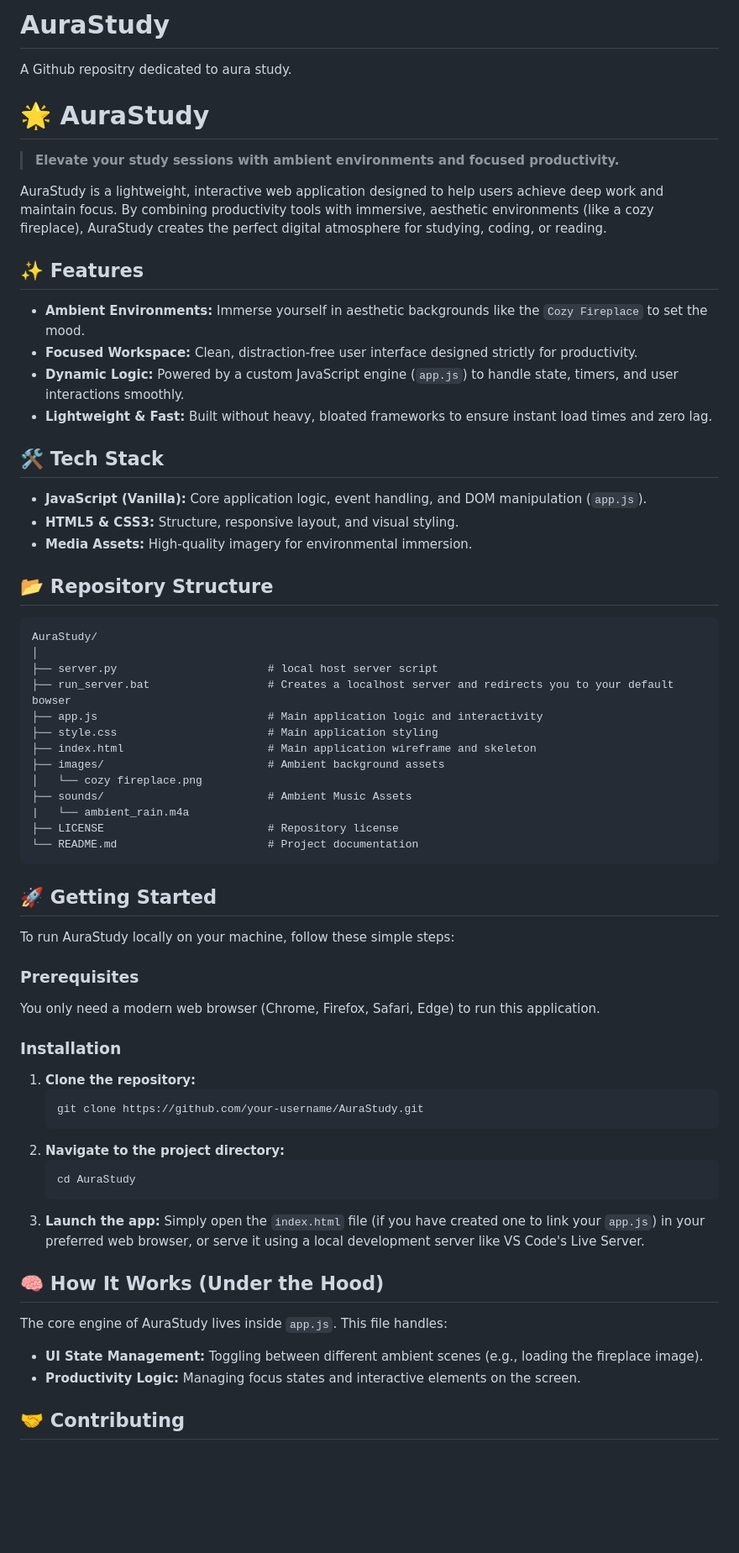
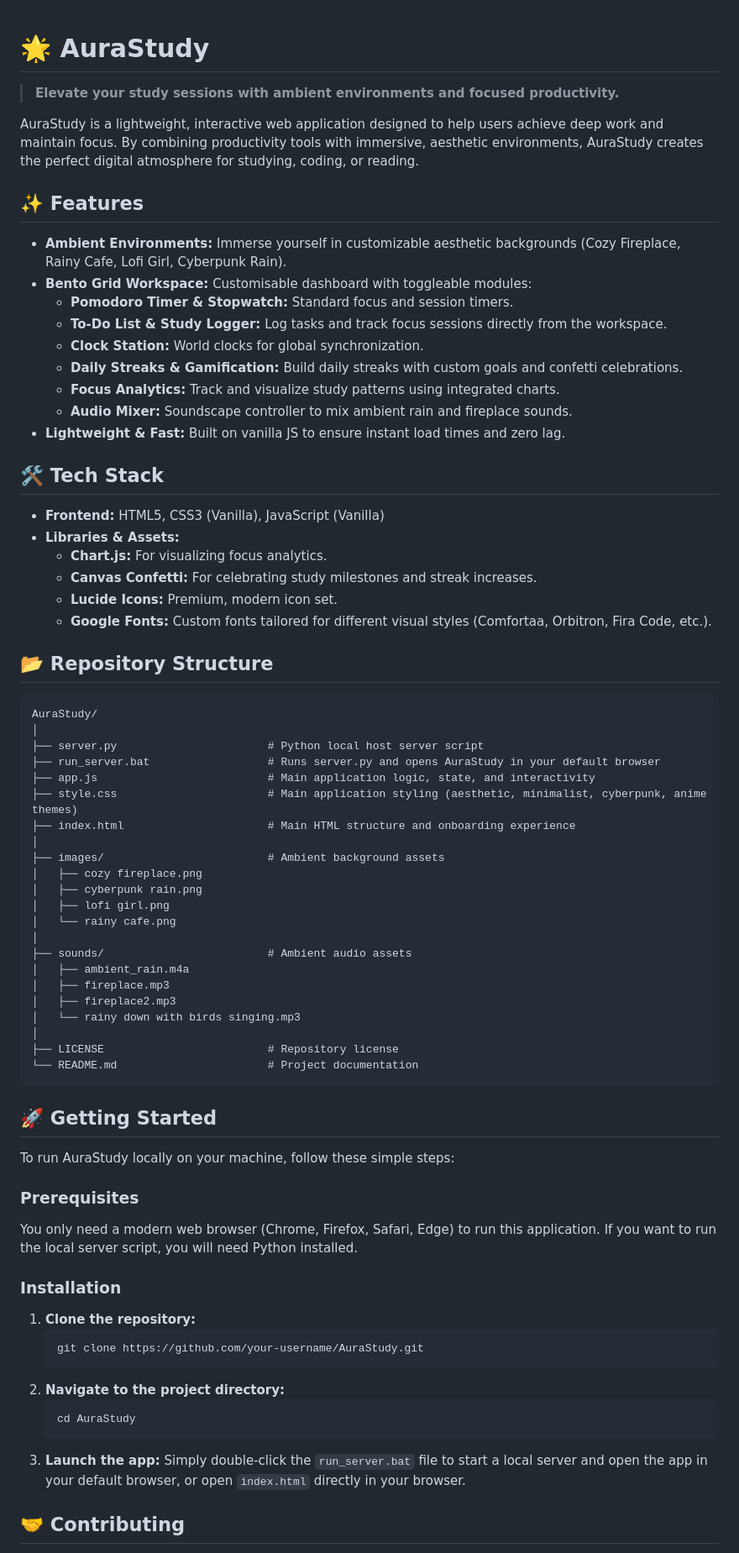
Before and after one commit to Novaswashere/AuraStudy, a Markdown page: README.md, the part around the change. Shown at 84% size. Rendered like a GitHub page; blank space fills up the shorter version.

````diff
--- a/README.md
+++ b/README.md
@@ -1,39 +1,53 @@
-# AuraStudy
-A Github repositry dedicated to aura study.
-
 # 🌟 AuraStudy
 
 > **Elevate your study sessions with ambient environments and focused productivity.**
 
-AuraStudy is a lightweight, interactive web application designed to help users achieve deep work and maintain focus. By combining productivity tools with immersive, aesthetic environments (like a cozy fireplace), AuraStudy creates the perfect digital atmosphere for studying, coding, or reading.
+AuraStudy is a lightweight, interactive web application designed to help users achieve deep work and maintain focus. By combining productivity tools with immersive, aesthetic environments, AuraStudy creates the perfect digital atmosphere for studying, coding, or reading.
 
 ## ✨ Features
 
-* **Ambient Environments:** Immerse yourself in aesthetic backgrounds like the `Cozy Fireplace` to set the mood.
-* **Focused Workspace:** Clean, distraction-free user interface designed strictly for productivity.
-* **Dynamic Logic:** Powered by a custom JavaScript engine (`app.js`) to handle state, timers, and user interactions smoothly.
-* **Lightweight & Fast:** Built without heavy, bloated frameworks to ensure instant load times and zero lag.
+* **Ambient Environments:** Immerse yourself in customizable aesthetic backgrounds (Cozy Fireplace, Rainy Cafe, Lofi Girl, Cyberpunk Rain).
+* **Bento Grid Workspace:** Customisable dashboard with toggleable modules:
+  * **Pomodoro Timer & Stopwatch:** Standard focus and session timers.
+  * **To-Do List & Study Logger:** Log tasks and track focus sessions directly from the workspace.
+  * **Clock Station:** World clocks for global synchronization.
+  * **Daily Streaks & Gamification:** Build daily streaks with custom goals and confetti celebrations.
+  * **Focus Analytics:** Track and visualize study patterns using integrated charts.
+  * **Audio Mixer:** Soundscape controller to mix ambient rain and fireplace sounds.
+* **Lightweight & Fast:** Built on vanilla JS to ensure instant load times and zero lag.
 
 ## 🛠️ Tech Stack
 
-* **JavaScript (Vanilla):** Core application logic, event handling, and DOM manipulation (`app.js`).
-* **HTML5 & CSS3:** Structure, responsive layout, and visual styling.
-* **Media Assets:** High-quality imagery for environmental immersion.
+* **Frontend:** HTML5, CSS3 (Vanilla), JavaScript (Vanilla)
+* **Libraries & Assets:**
+  * **Chart.js:** For visualizing focus analytics.
+  * **Canvas Confetti:** For celebrating study milestones and streak increases.
+  * **Lucide Icons:** Premium, modern icon set.
+  * **Google Fonts:** Custom fonts tailored for different visual styles (Comfortaa, Orbitron, Fira Code, etc.).
 
 ## 📂 Repository Structure
 
 ```
 AuraStudy/
 │
-├── server.py                       # local host server script
-├── run_server.bat                  # Creates a localhost server and redirects you to your default bowser
-├── app.js                          # Main application logic and interactivity
-├── style.css                       # Main application styling
-├── index.html                      # Main application wireframe and skeleton
+├── server.py                       # Python local host server script
+├── run_server.bat                  # Runs server.py and opens AuraStudy in your default browser
+├── app.js                          # Main application logic, state, and interactivity
+├── style.css                       # Main application styling (aesthetic, minimalist, cyberpunk, anime themes)
+├── index.html                      # Main HTML structure and onboarding experience
+│
 ├── images/                         # Ambient background assets
-│   └── cozy fireplace.png
-├── sounds/                         # Ambient Music Assets
-|   └── ambient_rain.m4a
+│   ├── cozy fireplace.png
+│   ├── cyberpunk rain.png
+│   ├── lofi girl.png
+│   └── rainy cafe.png
+│
+├── sounds/                         # Ambient audio assets
+│   ├── ambient_rain.m4a
+│   ├── fireplace.mp3
+│   ├── fireplace2.mp3
+│   └── rainy down with birds singing.mp3
+│
 ├── LICENSE                         # Repository license
 └── README.md                       # Project documentation
 ```
@@ -43,7 +57,7 @@ AuraStudy/
 To run AuraStudy locally on your machine, follow these simple steps:
 
 ### Prerequisites
-You only need a modern web browser (Chrome, Firefox, Safari, Edge) to run this application.
+You only need a modern web browser (Chrome, Firefox, Safari, Edge) to run this application. If you want to run the local server script, you will need Python installed.
 
 ### Installation
 
@@ -56,13 +70,7 @@ You only need a modern web browser (Chrome, Firefox, Safari, Edge) to run this a
    cd AuraStudy
    ```
 3. **Launch the app:**
-   Simply open the `index.html` file (if you have created one to link your `app.js`) in your preferred web browser, or serve it using a local development server like VS Code's Live Server.
-
-## 🧠 How It Works (Under the Hood)
-
-The core engine of AuraStudy lives inside `app.js`. This file handles:
-* **UI State Management:** Toggling between different ambient scenes (e.g., loading the fireplace image).
-* **Productivity Logic:** Managing focus states and interactive elements on the screen.
+   Simply double-click the `run_server.bat` file to start a local server and open the app in your default browser, or open `index.html` directly in your browser.
 
 ## 🤝 Contributing
 
````
